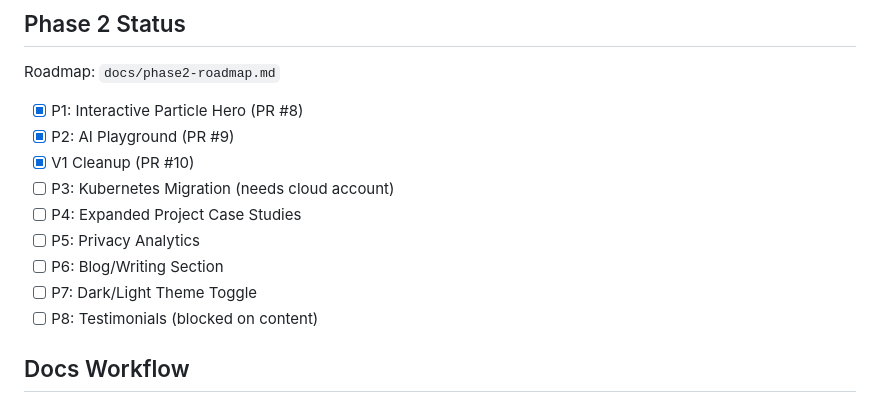
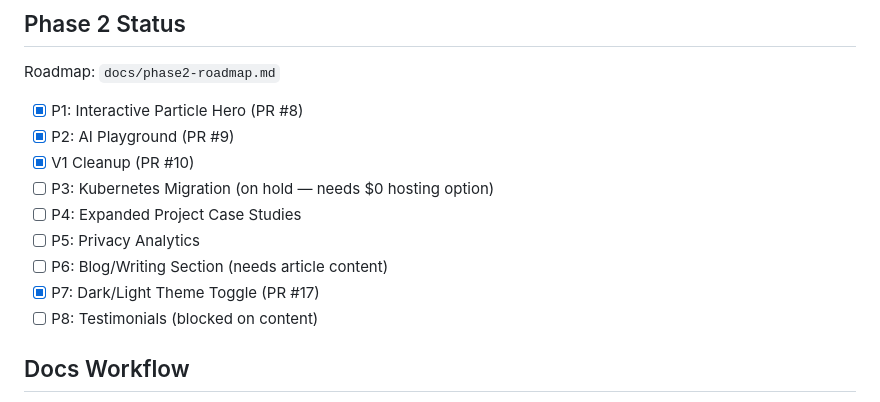
Before and after one commit to rfabreu/portfolio, a Markdown page: CLAUDE.md, the part around the change. Rendered like a GitHub page.

Commit message:
docs: update Phase 2 status (#18)
Mark P7 as complete (PR #17). Update P3 status to on hold
(needs $0 hosting). Note P6 needs article content.

Co-authored-by: Claude Opus 4.6 (1M context) <noreply@anthropic.com>

```diff
--- a/CLAUDE.md
+++ b/CLAUDE.md
@@ -64,11 +64,11 @@ Roadmap: `docs/phase2-roadmap.md`
 - [x] P1: Interactive Particle Hero (PR #8)
 - [x] P2: AI Playground (PR #9)
 - [x] V1 Cleanup (PR #10)
-- [ ] P3: Kubernetes Migration (needs cloud account)
+- [ ] P3: Kubernetes Migration (on hold — needs $0 hosting option)
 - [ ] P4: Expanded Project Case Studies
 - [ ] P5: Privacy Analytics
-- [ ] P6: Blog/Writing Section
-- [ ] P7: Dark/Light Theme Toggle
+- [ ] P6: Blog/Writing Section (needs article content)
+- [x] P7: Dark/Light Theme Toggle (PR #17)
 - [ ] P8: Testimonials (blocked on content)
 
 ## Docs Workflow
```
